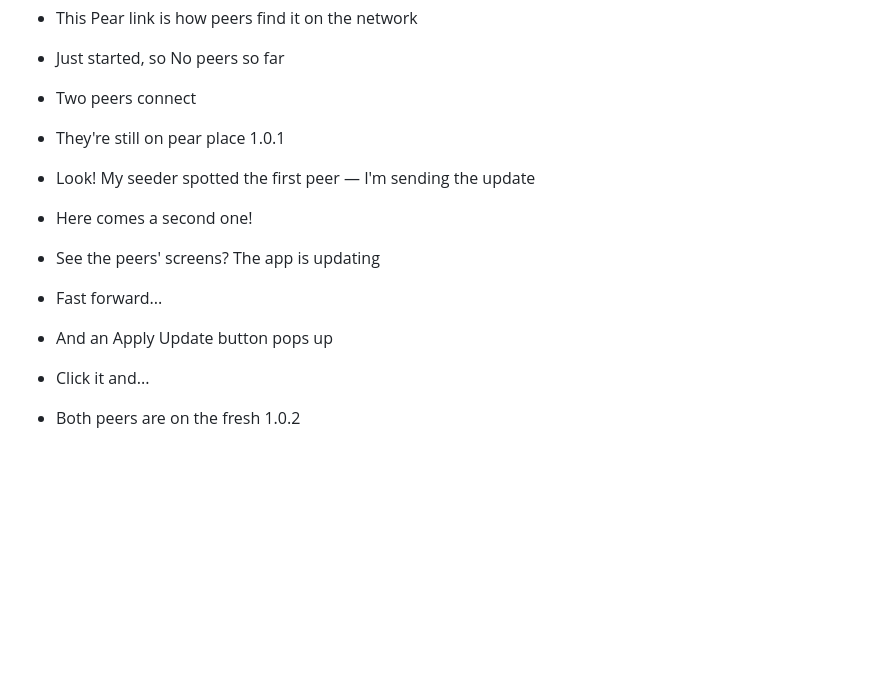
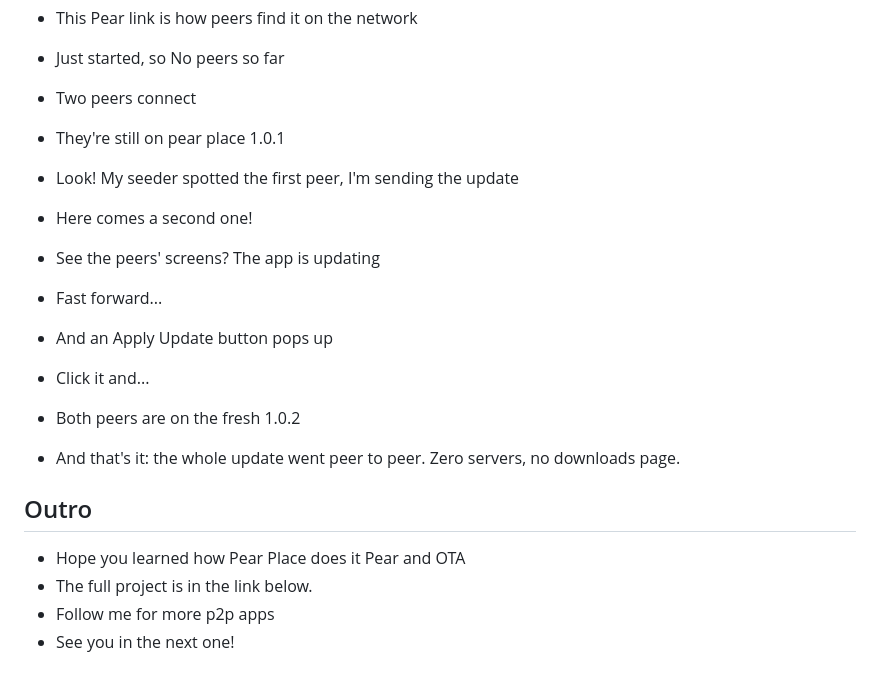
Before and after one commit to pablorotten/pear-place, a Markdown page: video/script.md, the part around one of its changes. Rendered like a GitHub page; blank space fills up the shorter version.

Commit message:
We're done!

```diff
--- a/video/script.md
+++ b/video/script.md
@@ -132,10 +132,18 @@
 
 - Two peers connect
 - They're still on pear place 1.0.1
-- Look! My seeder spotted the first peer — I'm sending the update
+- Look! My seeder spotted the first peer, I'm sending the update
 - Here comes a second one!
 - See the peers' screens? The app is updating
 - Fast forward...
 - And an Apply Update button pops up
 - Click it and...
 - Both peers are on the fresh 1.0.2
+- And that's it: the whole update went peer to peer. Zero servers, no downloads page.
+
+## Outro
+
+- Hope you learned how Pear Place does it Pear and OTA
+- The full project is in the link below.
+- Follow me for more p2p apps
+- See you in the next one!
```
Also changed, not shown: other parts of video/script.md (+1 -1 lines).
